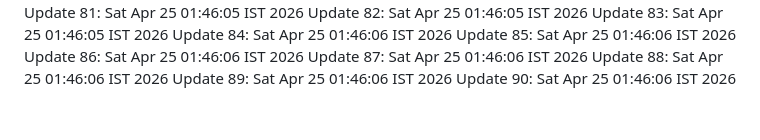
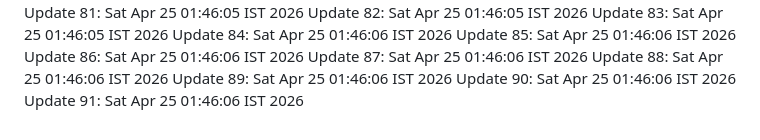
Before and after one commit to noshinck/tavio-2.0, a Markdown page: LOG.md, the part around the change. Drawn GitHub-style.

Commit message:
chore: maintenance update iteration 91

```diff
--- a/LOG.md
+++ b/LOG.md
@@ -88,3 +88,4 @@ Update 87: Sat Apr 25 01:46:06 IST 2026
 Update 88: Sat Apr 25 01:46:06 IST 2026
 Update 89: Sat Apr 25 01:46:06 IST 2026
 Update 90: Sat Apr 25 01:46:06 IST 2026
+Update 91: Sat Apr 25 01:46:06 IST 2026
```
